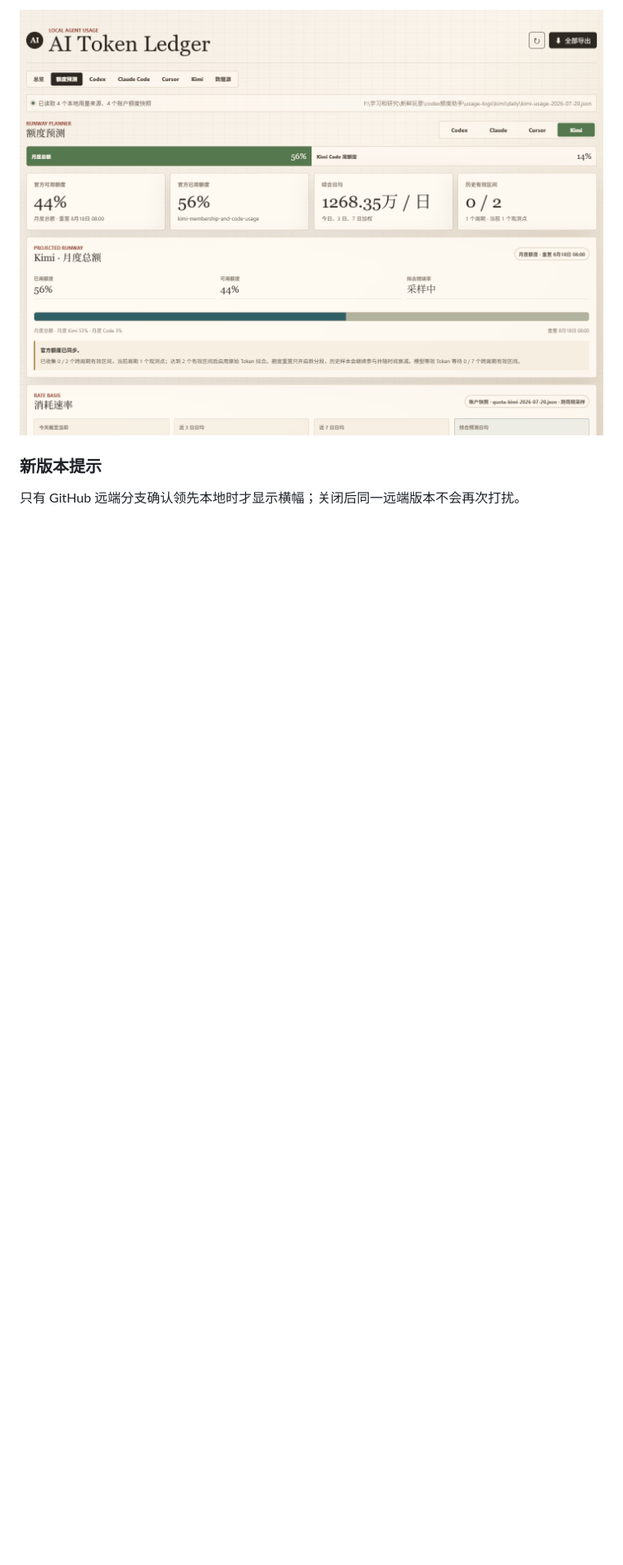
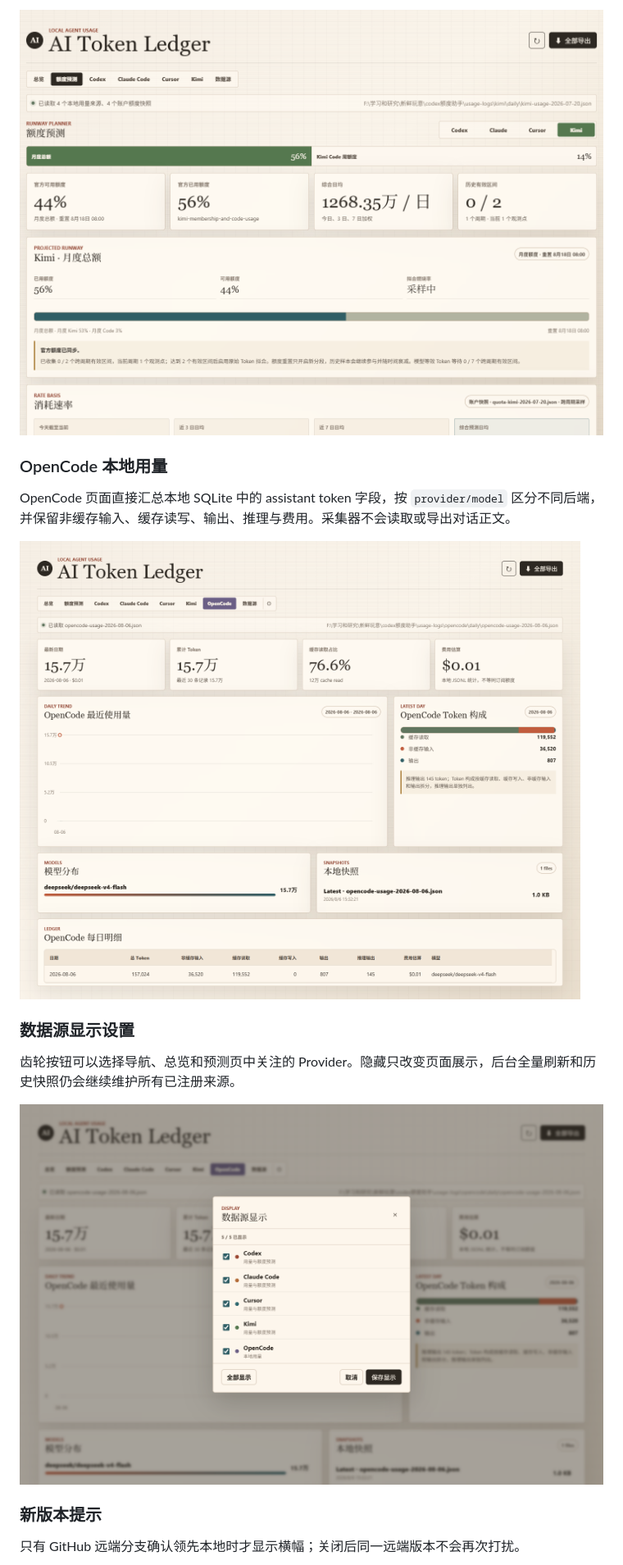
Before and after one commit to Flowfangfei/codex_token_visualization, a Markdown page: README.md, the part around the change printed below. Shown: that part at 82% size. GitHub-like rendering; pictures changed too: docs/assets/opencode-usage.png (added), docs/assets/provider-settings.png (added); blank space fills up the shorter version.

Commit message:
Add OpenCode usage and provider visibility settings

```diff
--- a/README.md
+++ b/README.md
@@ -26,6 +26,18 @@ Kimi 页面把会员月总额度和 Kimi Code 周额度注册为两个可切换
 
 ![Kimi Code 额度预测](docs/assets/forecast-kimi.png)
 
+### OpenCode 本地用量
+
+OpenCode 页面直接汇总本地 SQLite 中的 assistant token 字段，按 `provider/model` 区分不同后端，并保留非缓存输入、缓存读写、输出、推理与费用。采集器不会读取或导出对话正文。
+
+![OpenCode 本地用量](docs/assets/opencode-usage.png)
+
+### 数据源显示设置
+
+齿轮按钮可以选择导航、总览和预测页中关注的 Provider。隐藏只改变页面展示，后台全量刷新和历史快照仍会继续维护所有已注册来源。
+
+![数据源显示设置](docs/assets/provider-settings.png)
+
 ### 新版本提示
 
 只有 GitHub 远端分支确认领先本地时才显示横幅；关闭后同一远端版本不会再次打扰。
```
Also changed, not shown: other parts of README.md (+46 -12 lines), 12 other files.
